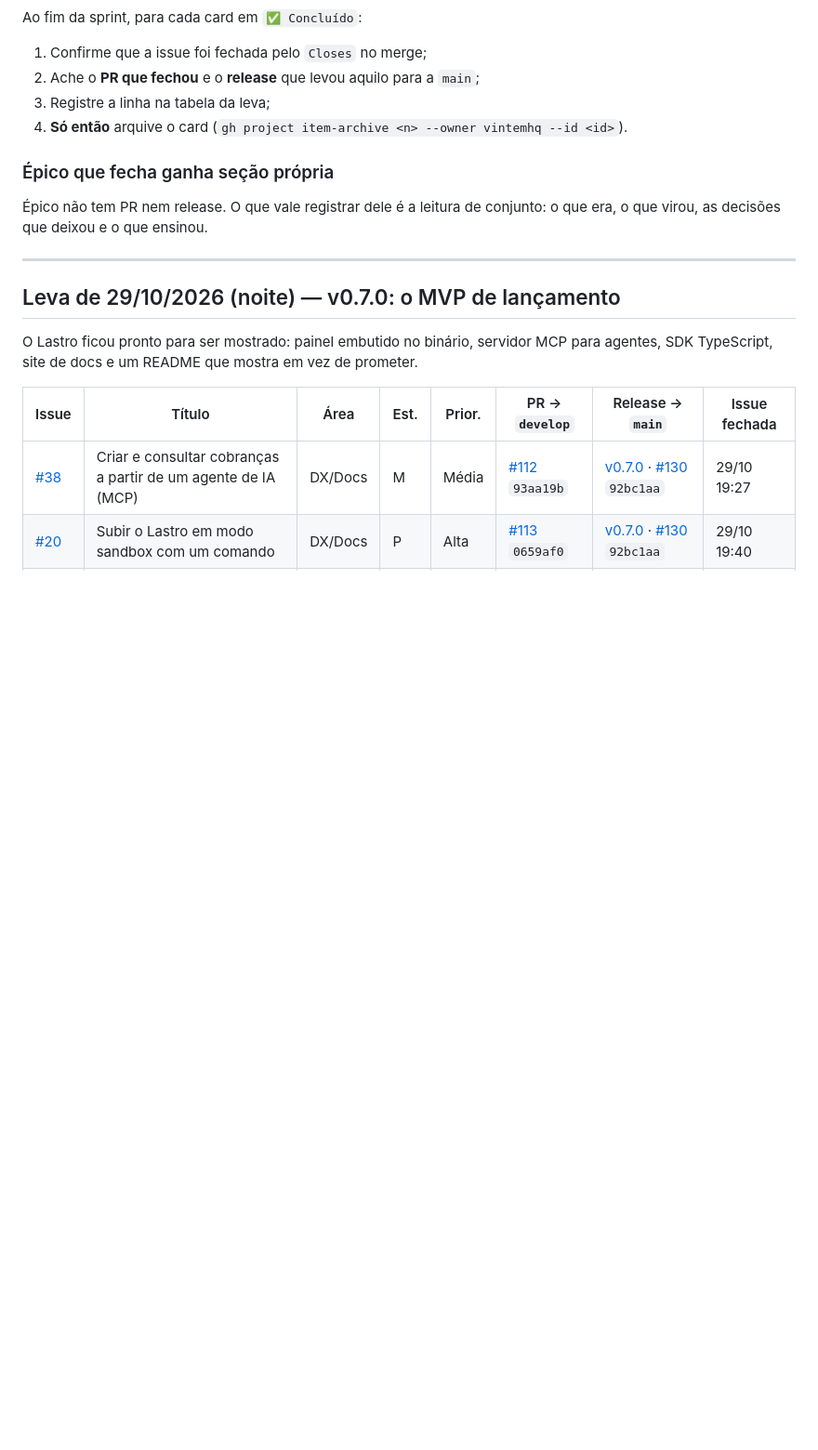
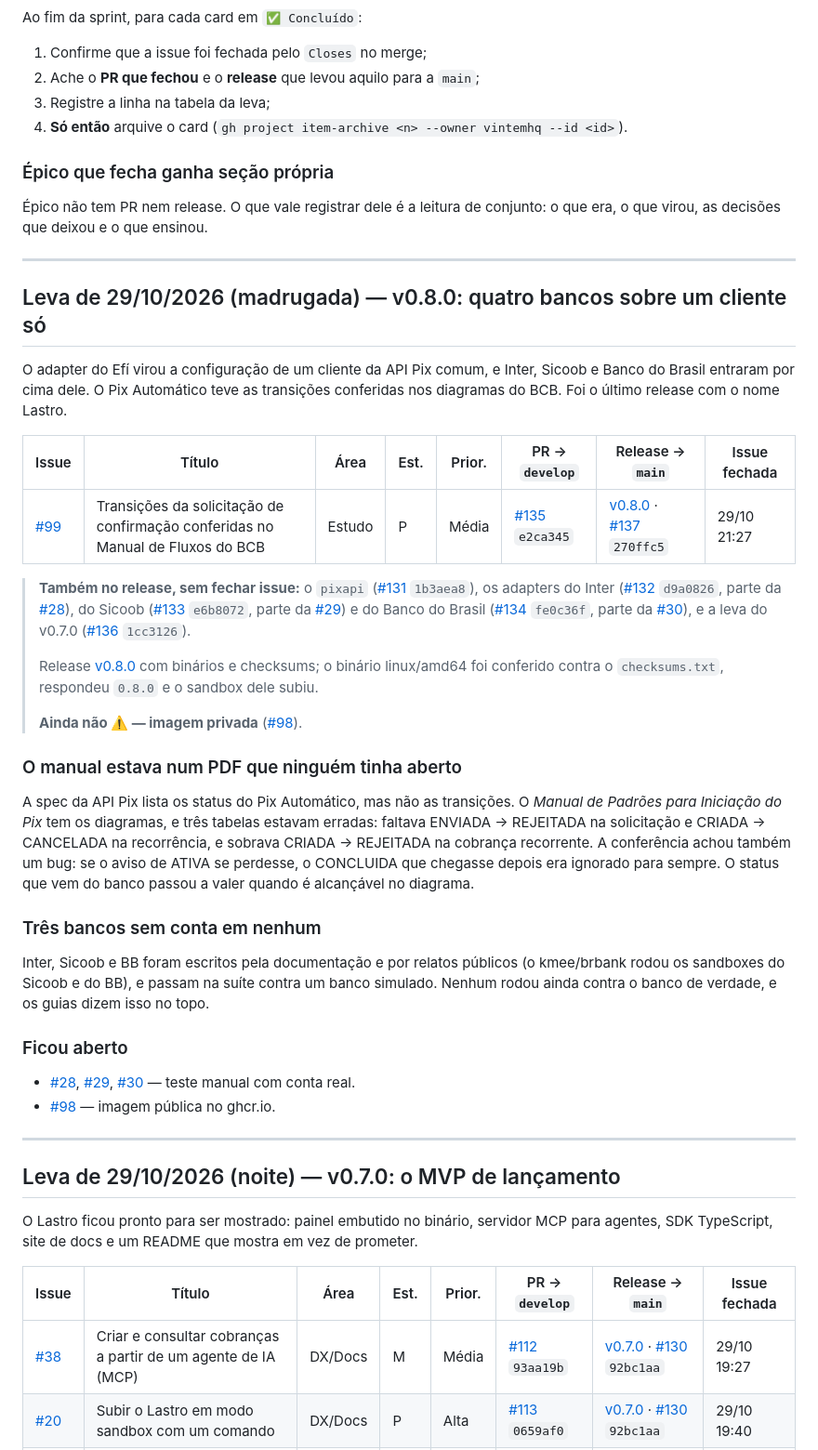
Before and after one commit to lastrohq/lastro, a Markdown page: docs/ARQUIVO-DO-BOARD.md, the part around the change. Shown: that part at 93% size. GitHub-like rendering; blank space fills up the shorter version.

Commit message:
docs: leva do v0.8.0 no arquivo do board

```diff
--- a/docs/ARQUIVO-DO-BOARD.md
+++ b/docs/ARQUIVO-DO-BOARD.md
@@ -34,6 +34,51 @@ Ao fim da sprint, para cada card em `✅ Concluído`:
 
 Épico não tem PR nem release. O que vale registrar dele é a leitura de
 conjunto: o que era, o que virou, as decisões que deixou e o que ensinou.
+
+---
+
+## Leva de 29/10/2026 (madrugada) — v0.8.0: quatro bancos sobre um cliente só
+
+O adapter do Efí virou a configuração de um cliente da API Pix comum, e Inter,
+Sicoob e Banco do Brasil entraram por cima dele. O Pix Automático teve as
+transições conferidas nos diagramas do BCB. Foi o último release com o nome
+Lastro.
+
+| Issue | Título | Área | Est. | Prior. | PR → `develop` | Release → `main` | Issue fechada |
+|---|---|---|---|---|---|---|---|
+| [#99](https://github.com/vintemhq/vintem/issues/99) | Transições da solicitação de confirmação conferidas no Manual de Fluxos do BCB | Estudo | P | Média | [#135](https://github.com/vintemhq/vintem/pull/135) `e2ca345` | [v0.8.0](https://github.com/vintemhq/vintem/releases/tag/v0.8.0) · [#137](https://github.com/vintemhq/vintem/pull/137) `270ffc5` | 29/10 21:27 |
+
+> **Também no release, sem fechar issue:** o `pixapi` ([#131](https://github.com/vintemhq/vintem/pull/131) `1b3aea8`), os adapters do Inter
+> ([#132](https://github.com/vintemhq/vintem/pull/132) `d9a0826`, parte da [#28](https://github.com/vintemhq/vintem/issues/28)), do Sicoob ([#133](https://github.com/vintemhq/vintem/pull/133) `e6b8072`, parte da [#29](https://github.com/vintemhq/vintem/issues/29))
+> e do Banco do Brasil ([#134](https://github.com/vintemhq/vintem/pull/134) `fe0c36f`, parte da [#30](https://github.com/vintemhq/vintem/issues/30)), e a leva do v0.7.0
+> ([#136](https://github.com/vintemhq/vintem/pull/136) `1cc3126`).
+>
+> Release [v0.8.0](https://github.com/vintemhq/vintem/releases/tag/v0.8.0) com binários e checksums; o binário
+> linux/amd64 foi conferido contra o `checksums.txt`, respondeu `0.8.0` e o sandbox dele subiu.
+>
+> **Ainda não ⚠️ — imagem privada** ([#98](https://github.com/vintemhq/vintem/issues/98)).
+
+### O manual estava num PDF que ninguém tinha aberto
+
+A spec da API Pix lista os status do Pix Automático, mas não as transições. O
+*Manual de Padrões para Iniciação do Pix* tem os diagramas, e três tabelas
+estavam erradas: faltava ENVIADA → REJEITADA na solicitação e CRIADA →
+CANCELADA na recorrência, e sobrava CRIADA → REJEITADA na cobrança recorrente.
+A conferência achou também um bug: se o aviso de ATIVA se perdesse, o
+CONCLUIDA que chegasse depois era ignorado para sempre. O status que vem do
+banco passou a valer quando é alcançável no diagrama.
+
+### Três bancos sem conta em nenhum
+
+Inter, Sicoob e BB foram escritos pela documentação e por relatos públicos
+(o kmee/brbank rodou os sandboxes do Sicoob e do BB), e passam na suíte contra
+um banco simulado. Nenhum rodou ainda contra o banco de verdade, e os guias
+dizem isso no topo.
+
+### Ficou aberto
+
+- [#28](https://github.com/vintemhq/vintem/issues/28), [#29](https://github.com/vintemhq/vintem/issues/29), [#30](https://github.com/vintemhq/vintem/issues/30) — teste manual com conta real.
+- [#98](https://github.com/vintemhq/vintem/issues/98) — imagem pública no ghcr.io.
 
 ---
 
```
